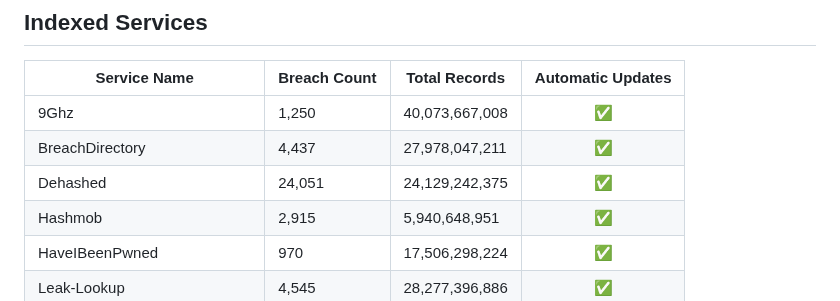
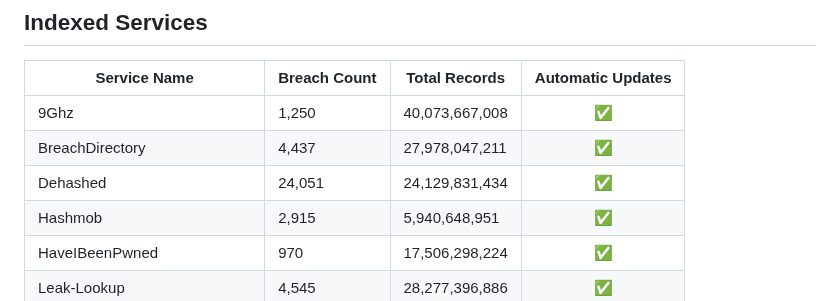
Before and after one commit to notdls/known-breaches, a Markdown page: README.md, the part around the change. GitHub-like rendering.

Commit message:
Dataset Update 04/07/26

```diff
--- a/README.md
+++ b/README.md
@@ -6,7 +6,7 @@ A compliation of breach information gathered from data aggregators, breach looku
 | ------------ | ------------ | ------------- |        :--:       |
 | 9Ghz | 1,250 | 40,073,667,008 | ✅ |
 | BreachDirectory | 4,437 | 27,978,047,211 | ✅ |
-| Dehashed | 24,051 | 24,129,242,375 | ✅ |
+| Dehashed | 24,051 | 24,129,831,434 | ✅ |
 | Hashmob | 2,915 | 5,940,648,951 | ✅ |
 | HaveIBeenPwned | 970 | 17,506,298,224 | ✅ |
 | Leak-Lookup | 4,545 | 28,277,396,886 | ✅ |
```
